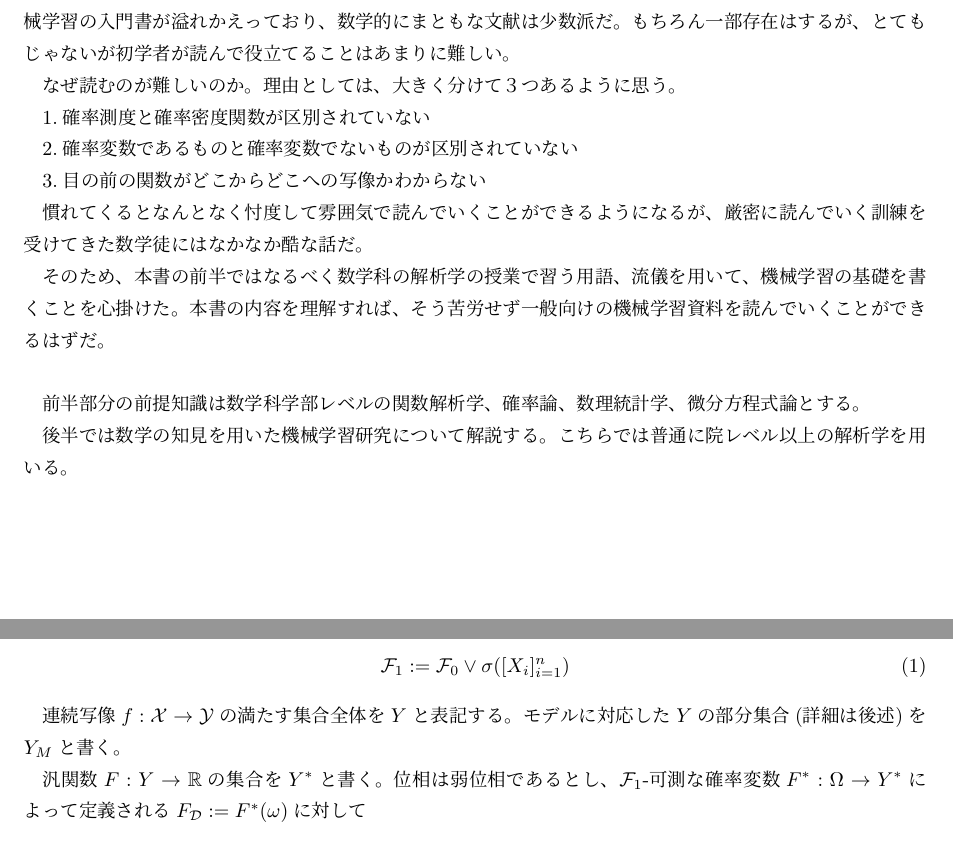
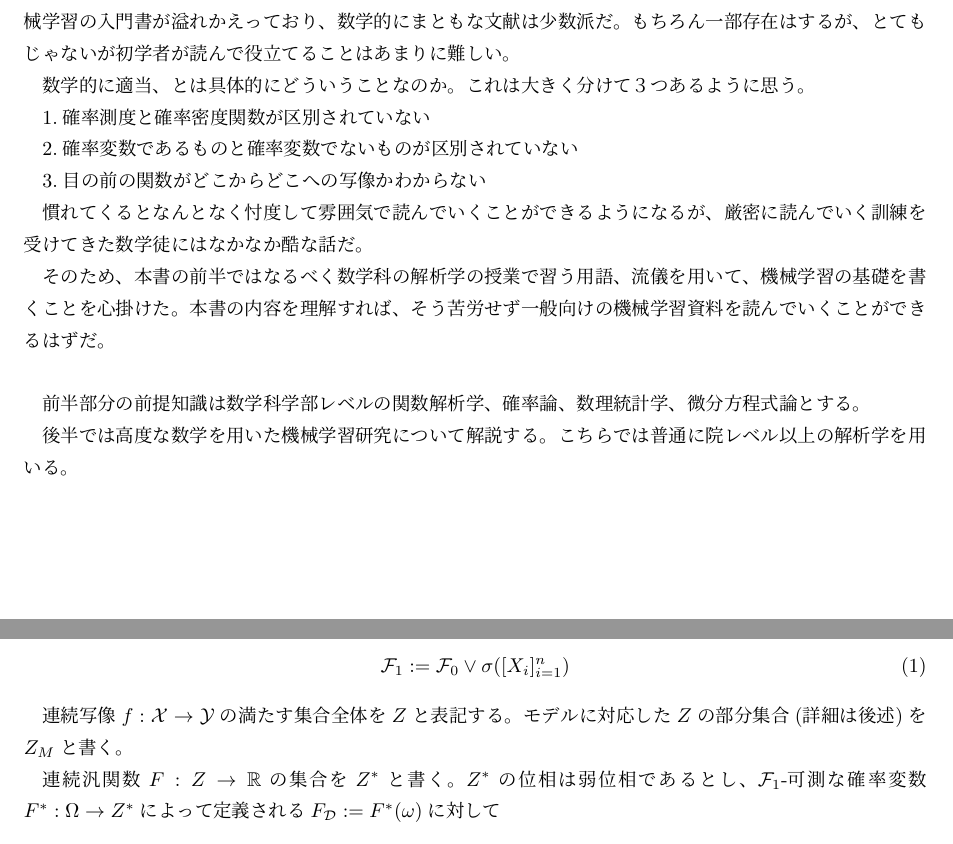
Before and after one commit to Runnrairu/machinelearning_text, a LaTeX document (code.tex): two parts of pages 1 and 2 of 3, joined at a grey line, cut so that both start at the same text. Compiled offline with pLaTeX and dvipdfmx.

Commit message:
Update code.tex

```diff
--- a/code.tex
+++ b/code.tex
@@ -16,7 +16,7 @@
 
 その気持ちはよくわかる。かく言う私もそうだった。世間には「一般向け」と称した、あまりにも粗雑な機械学習の入門書が溢れかえっており、数学的にまともな文献は少数派だ。もちろん一部存在はするが、とてもじゃないが初学者が読んで役立てることはあまりに難しい。
 
-なぜ読むのが難しいのか。理由としては、大きく分けて３つあるように思う。
+数学的に適当、とは具体的にどういうことなのか。これは大きく分けて３つあるように思う。
 
 1.確率測度と確率密度関数が区別されていない
 
@@ -32,7 +32,7 @@
 
 前半部分の前提知識は数学科学部レベルの関数解析学、確率論、数理統計学、微分方程式論とする。
 
-後半では数学の知見を用いた機械学習研究について解説する。こちらでは普通に院レベル以上の解析学を用いる。
+後半では高度な数学を用いた機械学習研究について解説する。こちらでは普通に院レベル以上の解析学を用いる。
 
 \newpage
 \section{機械学習入門}
@@ -48,7 +48,7 @@
 \mathcal{F}_1:=\mathcal{F}_0\vee\sigma([X_i]^n_{i=1})
 \end{align}
 
-連続写像$f:\mathcal{X}\rightarrow\mathcal{Y}$の満たす集合全体を$Y$と表記する。モデルに対応した$Y$の部分集合(詳細は後述)を$Y_M$と書く。
+連続写像$f:\mathcal{X}\rightarrow\mathcal{Y}$の満たす集合全体を$Z$と表記する。モデルに対応した$Z$の部分集合(詳細は後述)を$Z_M$と書く。
 
-汎関数$F:Y\rightarrow\mathbb{R}$の集合を$Y^*$と書く。位相は弱位相であるとし、$\mathcal{F}_1$-可測な確率変数$F^*:\Omega\rightarrow Y^*$によって定義される$F_\mathcal{D}:=F^*(\omega)$に対して
+連続汎関数$F:Z\rightarrow\mathbb{R}$の集合を$Z^*$と書く。$Z^*$の位相は弱位相であるとし、$\mathcal{F}_1$-可測な確率変数$F^*:\Omega\rightarrow Z^*$によって定義される$F_\mathcal{D}:=F^*(\omega)$に対して
 \begin{align}
```
Also changed, not shown: code.tex (4 more changed lines).
